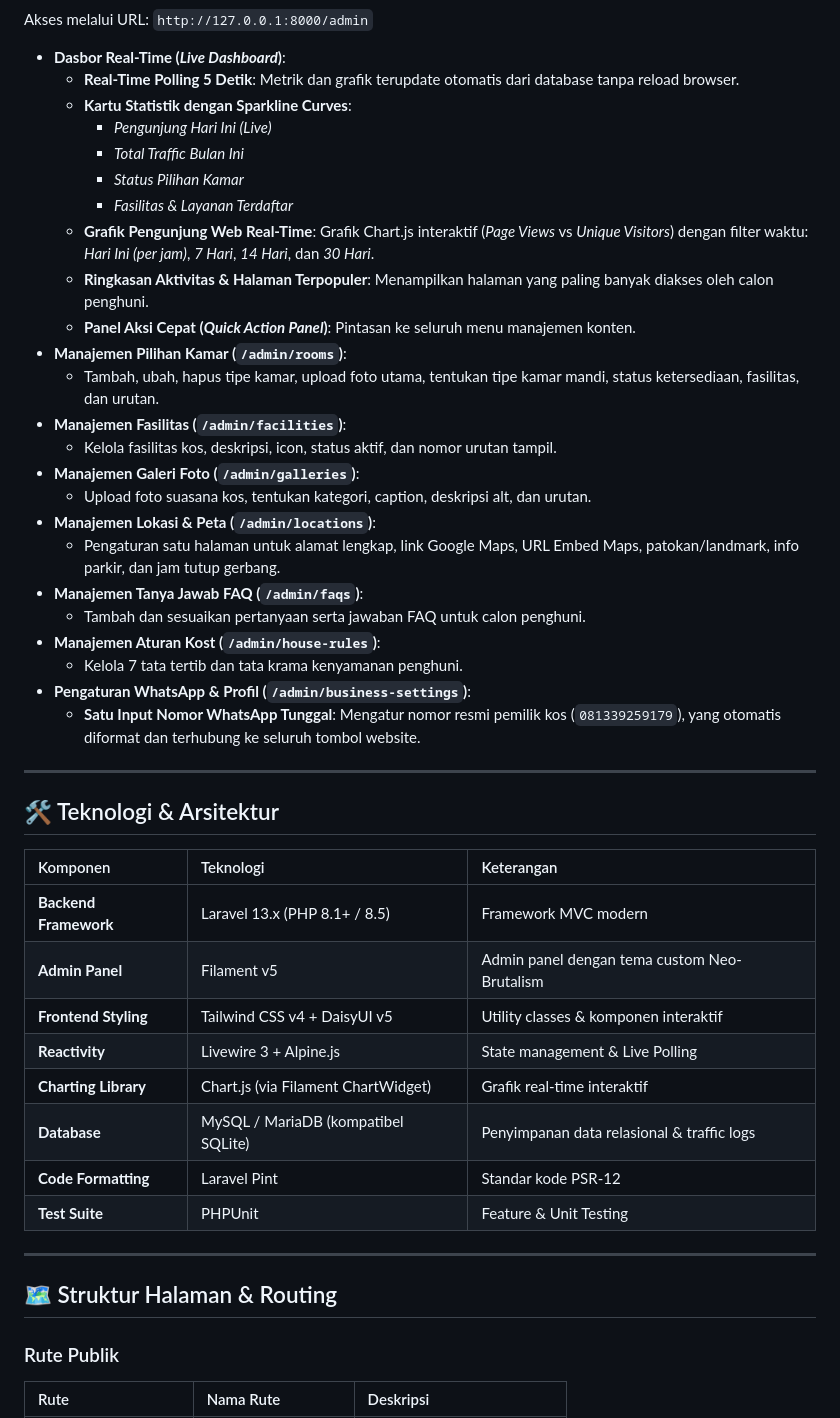
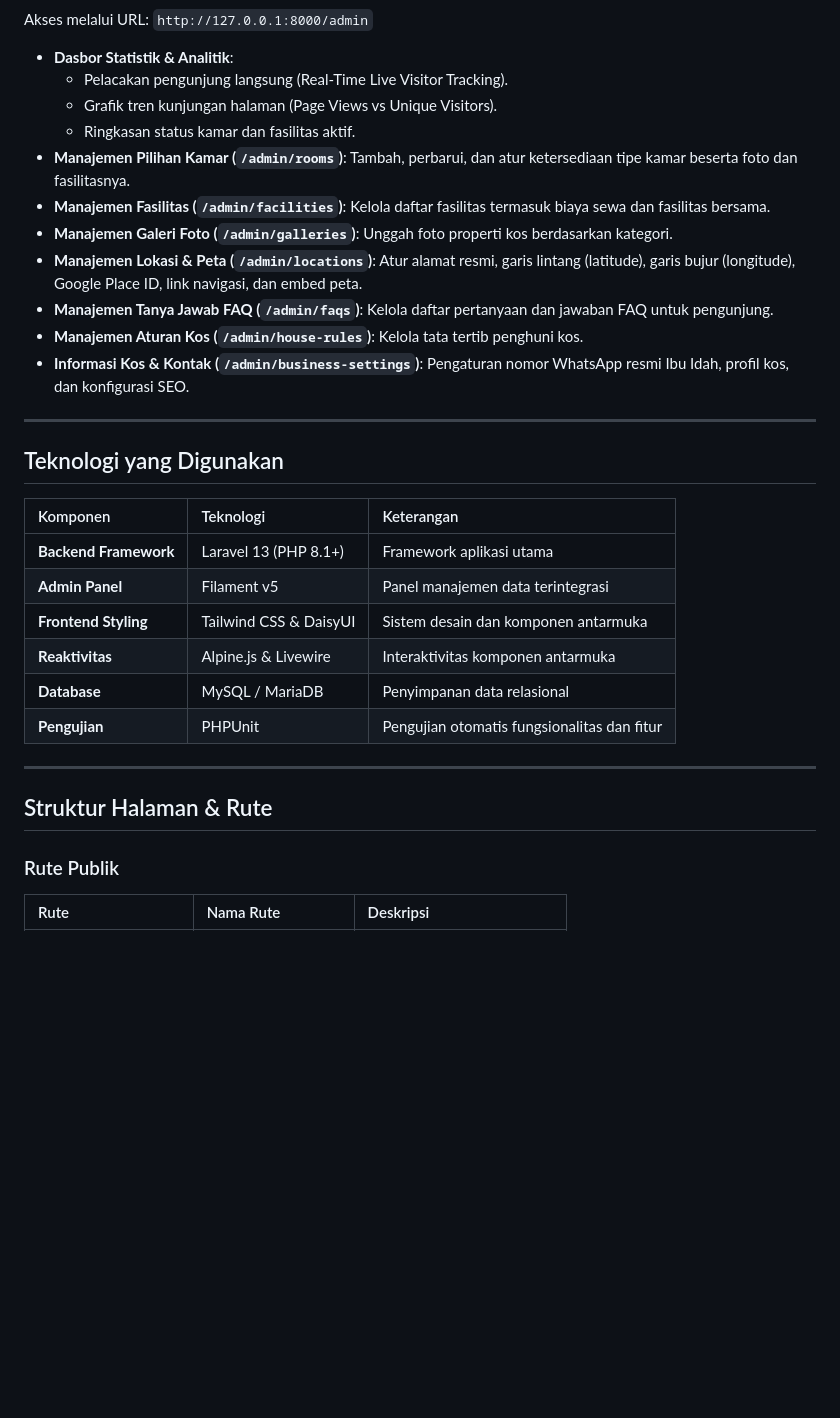
Before and after one commit to fikrihaikal17/kosan-putri, a Markdown page: README.md, the part around one of its changes. Rendered like a GitHub page; blank space fills up the shorter version.

```diff
--- a/README.md
+++ b/README.md
@@ -67,48 +48,33 @@ Website resmi dan panel kontrol konten dinamis untuk **Kost Putri Ibu Idah** (Ci
 Akses melalui URL: `http://127.0.0.1:8000/admin`
 
-- **Dasbor Real-Time (*Live Dashboard*)**:
-  - **Real-Time Polling 5 Detik**: Metrik dan grafik terupdate otomatis dari database tanpa reload browser.
-  - **Kartu Statistik dengan Sparkline Curves**:
-    - *Pengunjung Hari Ini (Live)*
-    - *Total Traffic Bulan Ini*
-    - *Status Pilihan Kamar*
-    - *Fasilitas & Layanan Terdaftar*
-  - **Grafik Pengunjung Web Real-Time**: Grafik Chart.js interaktif (*Page Views* vs *Unique Visitors*) dengan filter waktu: *Hari Ini (per jam)*, *7 Hari*, *14 Hari*, dan *30 Hari*.
-  - **Ringkasan Aktivitas & Halaman Terpopuler**: Menampilkan halaman yang paling banyak diakses oleh calon penghuni.
-  - **Panel Aksi Cepat (*Quick Action Panel*)**: Pintasan ke seluruh menu manajemen konten.
-- **Manajemen Pilihan Kamar (`/admin/rooms`)**:
-  - Tambah, ubah, hapus tipe kamar, upload foto utama, tentukan tipe kamar mandi, status ketersediaan, fasilitas, dan urutan.
-- **Manajemen Fasilitas (`/admin/facilities`)**:
-  - Kelola fasilitas kos, deskripsi, icon, status aktif, dan nomor urutan tampil.
-- **Manajemen Galeri Foto (`/admin/galleries`)**:
-  - Upload foto suasana kos, tentukan kategori, caption, deskripsi alt, dan urutan.
-- **Manajemen Lokasi & Peta (`/admin/locations`)**:
-  - Pengaturan satu halaman untuk alamat lengkap, link Google Maps, URL Embed Maps, patokan/landmark, info parkir, dan jam tutup gerbang.
-- **Manajemen Tanya Jawab FAQ (`/admin/faqs`)**:
-  - Tambah dan sesuaikan pertanyaan serta jawaban FAQ untuk calon penghuni.
-- **Manajemen Aturan Kost (`/admin/house-rules`)**:
-  - Kelola 7 tata tertib dan tata krama kenyamanan penghuni.
-- **Pengaturan WhatsApp & Profil (`/admin/business-settings`)**:
-  - **Satu Input Nomor WhatsApp Tunggal**: Mengatur nomor resmi pemilik kos (`081339259179`), yang otomatis diformat dan terhubung ke seluruh tombol website.
+- **Dasbor Statistik & Analitik**:
+  - Pelacakan pengunjung langsung (Real-Time Live Visitor Tracking).
+  - Grafik tren kunjungan halaman (Page Views vs Unique Visitors).
+  - Ringkasan status kamar dan fasilitas aktif.
+- **Manajemen Pilihan Kamar (`/admin/rooms`)**: Tambah, perbarui, dan atur ketersediaan tipe kamar beserta foto dan fasilitasnya.
+- **Manajemen Fasilitas (`/admin/facilities`)**: Kelola daftar fasilitas termasuk biaya sewa dan fasilitas bersama.
+- **Manajemen Galeri Foto (`/admin/galleries`)**: Unggah foto properti kos berdasarkan kategori.
+- **Manajemen Lokasi & Peta (`/admin/locations`)**: Atur alamat resmi, garis lintang (latitude), garis bujur (longitude), Google Place ID, link navigasi, dan embed peta.
+- **Manajemen Tanya Jawab FAQ (`/admin/faqs`)**: Kelola daftar pertanyaan dan jawaban FAQ untuk pengunjung.
+- **Manajemen Aturan Kos (`/admin/house-rules`)**: Kelola tata tertib penghuni kos.
+- **Informasi Kos & Kontak (`/admin/business-settings`)**: Pengaturan nomor WhatsApp resmi Ibu Idah, profil kos, dan konfigurasi SEO.
 
 ---
 
-## 🛠 Teknologi & Arsitektur
+## Teknologi yang Digunakan
 
 | Komponen | Teknologi | Keterangan |
 | :--- | :--- | :--- |
-| **Backend Framework** | Laravel 13.x (PHP 8.1+ / 8.5) | Framework MVC modern |
-| **Admin Panel** | Filament v5 | Admin panel dengan tema custom Neo-Brutalism |
-| **Frontend Styling** | Tailwind CSS v4 + DaisyUI v5 | Utility classes & komponen interaktif |
-| **Reactivity** | Livewire 3 + Alpine.js | State management & Live Polling |
-| **Charting Library** | Chart.js (via Filament ChartWidget) | Grafik real-time interaktif |
-| **Database** | MySQL / MariaDB (kompatibel SQLite) | Penyimpanan data relasional & traffic logs |
-| **Code Formatting** | Laravel Pint | Standar kode PSR-12 |
-| **Test Suite** | PHPUnit | Feature & Unit Testing |
+| **Backend Framework** | Laravel 13 (PHP 8.1+) | Framework aplikasi utama |
+| **Admin Panel** | Filament v5 | Panel manajemen data terintegrasi |
+| **Frontend Styling** | Tailwind CSS & DaisyUI | Sistem desain dan komponen antarmuka |
+| **Reaktivitas** | Alpine.js & Livewire | Interaktivitas komponen antarmuka |
+| **Database** | MySQL / MariaDB | Penyimpanan data relasional |
+| **Pengujian** | PHPUnit | Pengujian otomatis fungsionalitas dan fitur |
 
 ---
 
-## 🗺 Struktur Halaman & Routing
+## Struktur Halaman & Rute
 
 ### Rute Publik
 | Rute | Nama Rute | Deskripsi |
```
Also changed, not shown: other parts of README.md (+65 -108 lines).
